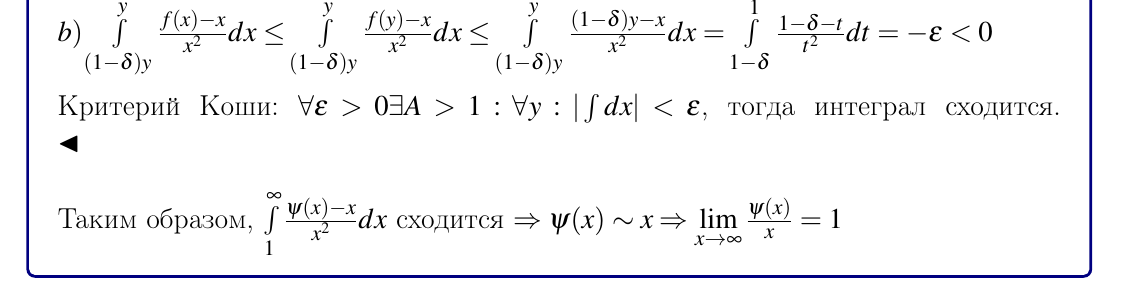
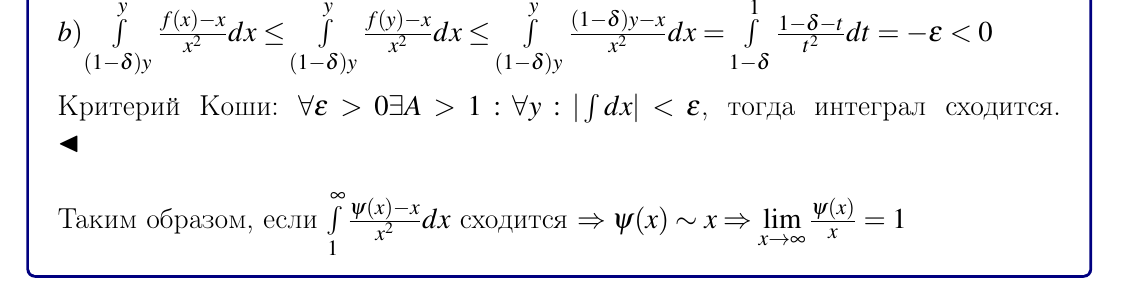
Before and after one commit to Fedka-mexmat/t_ch, a LaTeX document (T_CH.tex): part of page 8 of 32, cut so that both start at the same text. Compiled offline with pdfLaTeX.

Commit message:
AHAHhaahhaahhahaTERROR

```diff
--- a/T_CH.tex
+++ b/T_CH.tex
@@ -315,7 +315,7 @@ $a)\IL_y^{(1+\delta)y} \frac{f(x) - x}{x^2}dx \ge \IL_y^{(1+\delta)y} \frac{f(y)
 $b) \IL_{(1-\delta)y}^y  \frac{f(x) - x}{x^2}dx \le \IL_{(1-\delta)y}^y  \frac{f(y) - x}{x^2}dx \le \IL_{(1-\delta)y}^y  \frac{(1-\delta)y - x}{x^2}dx = \IL_{1-\delta}^1 \frac{1-\delta - t}{t^2}dt = -\varepsilon < 0$\\\q\\
 Критерий Коши: $\forall \varepsilon > 0 \exists A > 1: \forall y: |\int dx| < \varepsilon$, тогда интеграл сходится.
 $\pe$\\\q\\
-Таким образом, $\IL_1^\infty\frac{\SI(x) - x}{x^2}dx$ сходится $\Ra \SI(x)\sim x\Ra \lim\limits_{x\to\infty}\frac{\SI(x)}{x} = 1$
+Таким образом, если $\IL_1^\infty\frac{\SI(x) - x}{x^2}dx$ сходится $\Ra \SI(x)\sim x\Ra \lim\limits_{x\to\infty}\frac{\SI(x)}{x} = 1$
 \end{mybox}
 
 
```
Also changed, not shown: T_CH.pdf.
